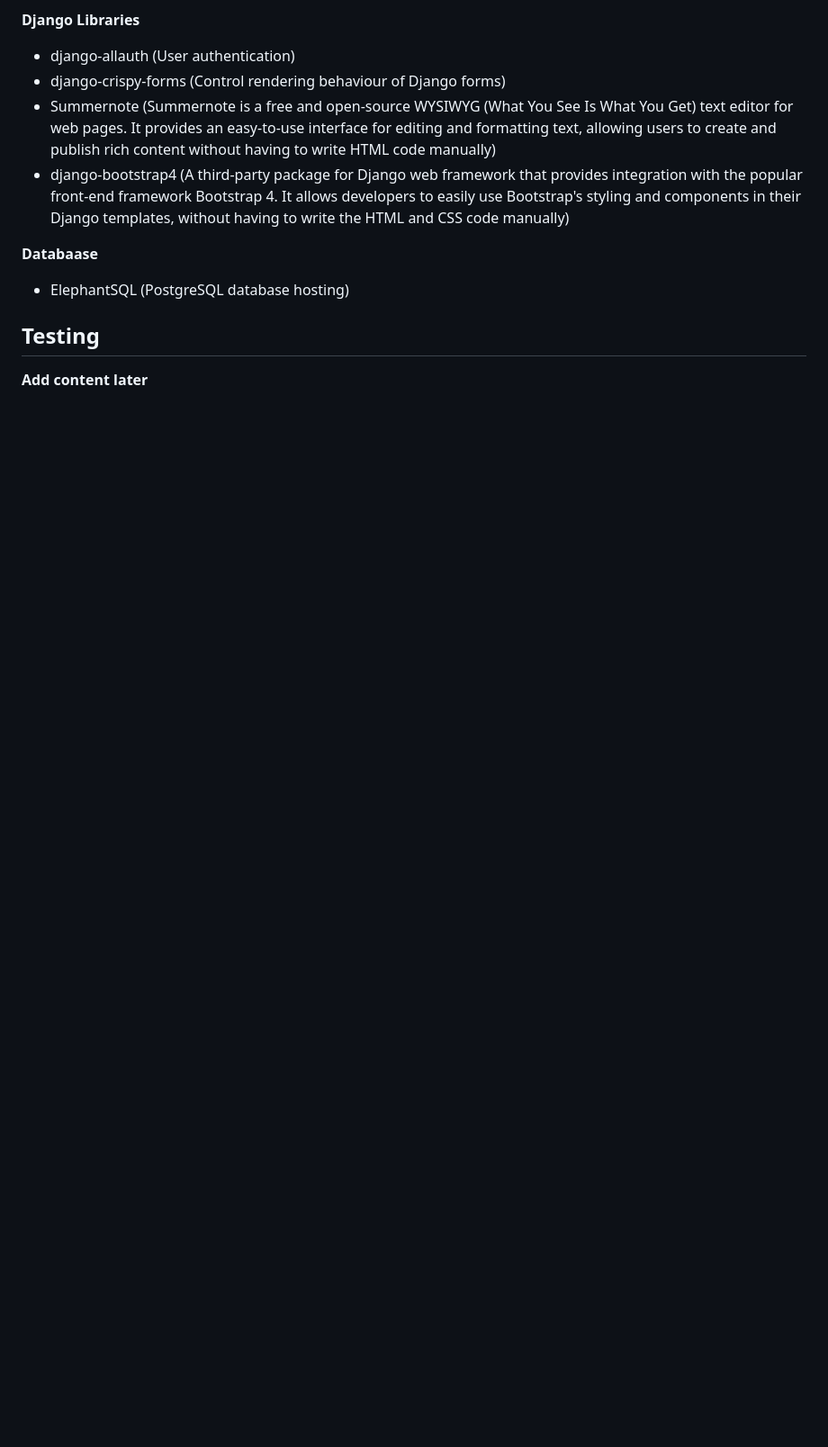
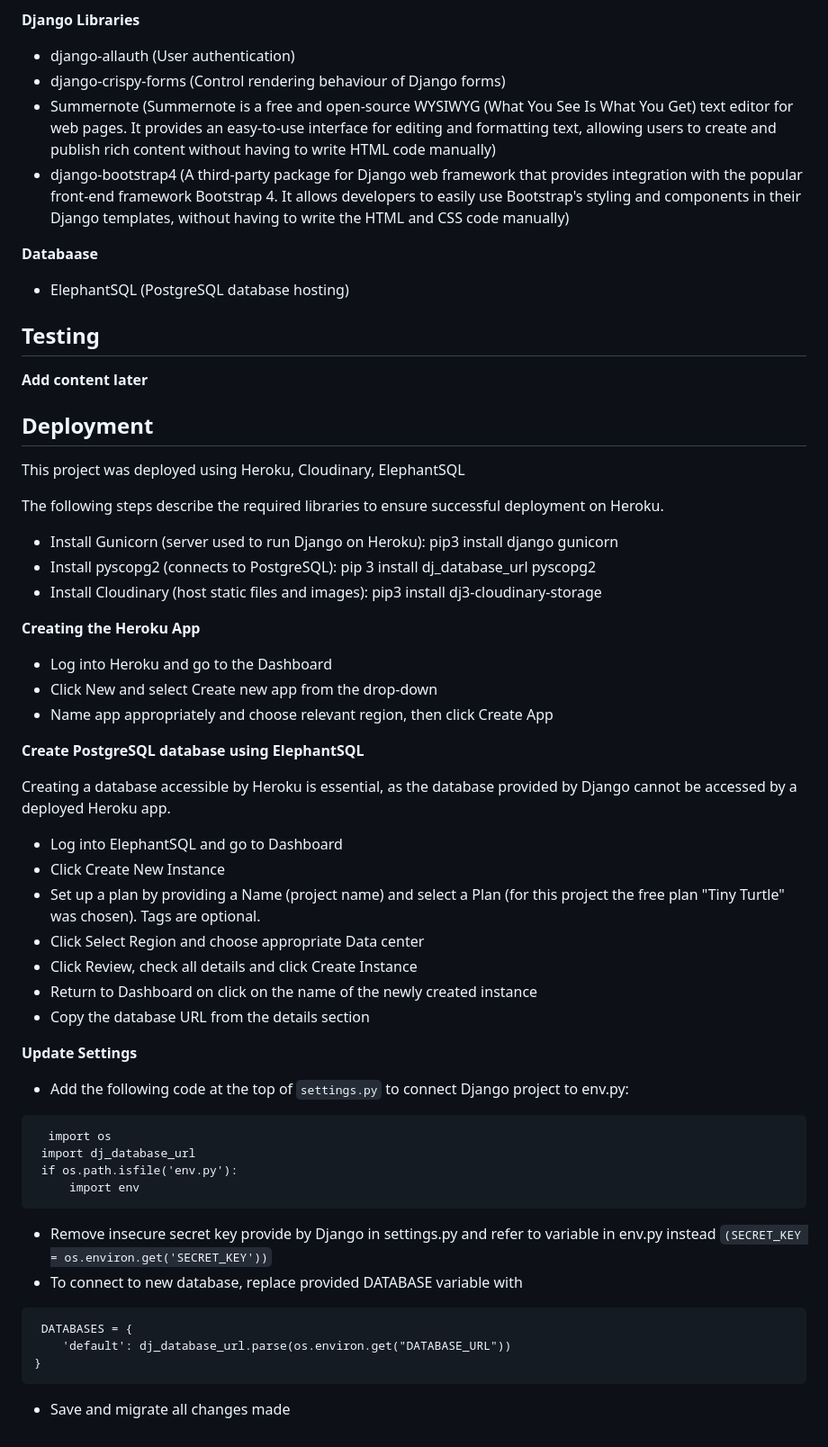
Before and after one commit to oconnorian3/recipesforu, a Markdown page: README.md, the part around the change. Shown at 90% size. GitHub-like rendering; blank space fills up the shorter version.

````diff
--- a/README.md
+++ b/README.md
@@ -246,3 +246,52 @@ The project's design process was centered around the CRUD principle, which stand
  ## Testing ##
 
  **Add content later**
+
+ ## Deployment ##
+
+ This project was deployed using Heroku, Cloudinary, ElephantSQL
+
+ The following steps describe the required libraries to ensure successful deployment on Heroku.
+
+ * Install Gunicorn (server used to run Django on Heroku): pip3 install django gunicorn
+ * Install pyscopg2 (connects to PostgreSQL): pip 3 install dj_database_url pyscopg2
+ * Install Cloudinary (host static files and images): pip3 install dj3-cloudinary-storage
+
+**Creating the Heroku App**
+
+ * Log into Heroku and go to the Dashboard
+ * Click New and select Create new app from the drop-down
+ * Name app appropriately and choose relevant region, then click Create App
+
+**Create PostgreSQL database using ElephantSQL**
+
+Creating a database accessible by Heroku is essential, as the database provided by Django cannot be accessed by a deployed Heroku app.
+
+
+ * Log into ElephantSQL and go to Dashboard
+ * Click Create New Instance
+ * Set up a plan by providing a Name (project name) and select a Plan (for this project the free plan "Tiny Turtle" was chosen). Tags are optional.
+ * Click Select Region and choose appropriate Data center
+ * Click Review, check all details and click Create Instance
+ * Return to Dashboard on click on the name of the newly created instance
+ * Copy the database URL from the details section
+
+**Update Settings**
+
+ * Add the following code at the top of `settings.py` to connect Django project to env.py:
+
+ ```
+   import os
+  import dj_database_url
+  if os.path.isfile('env.py'):
+      import env
+ ```
+ * Remove insecure secret key provide by Django in settings.py and refer to variable in env.py instead `(SECRET_KEY = os.environ.get('SECRET_KEY'))`
+ * To connect to new database, replace provided DATABASE variable with
+
+```
+ DATABASES = {
+    'default': dj_database_url.parse(os.environ.get("DATABASE_URL"))
+}
+```
+* Save and migrate all changes made
````
